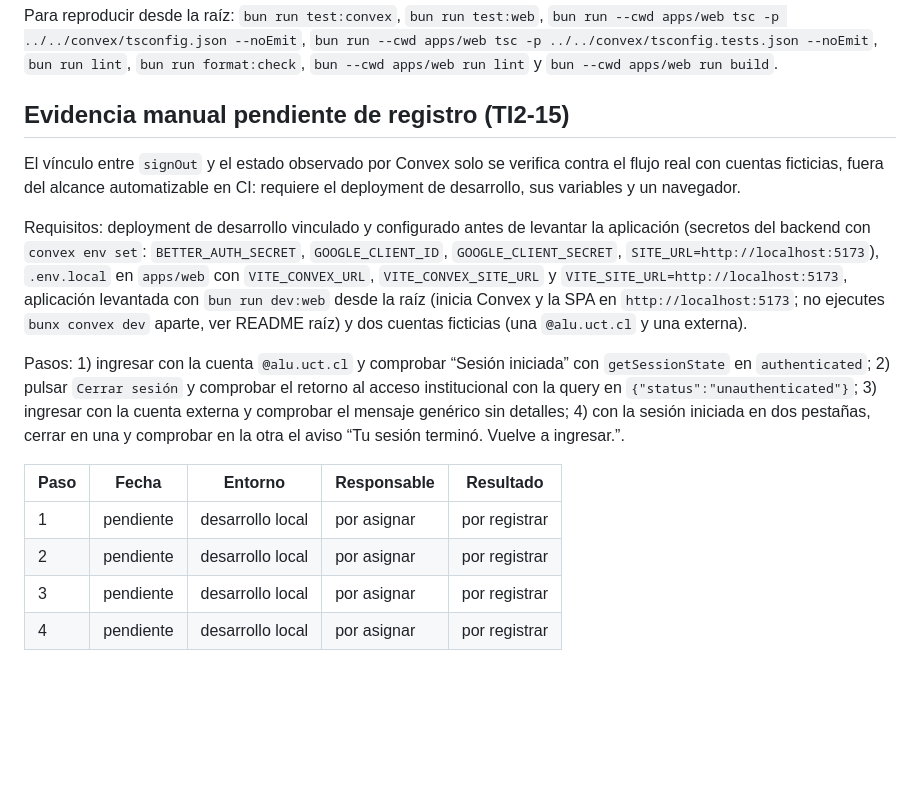
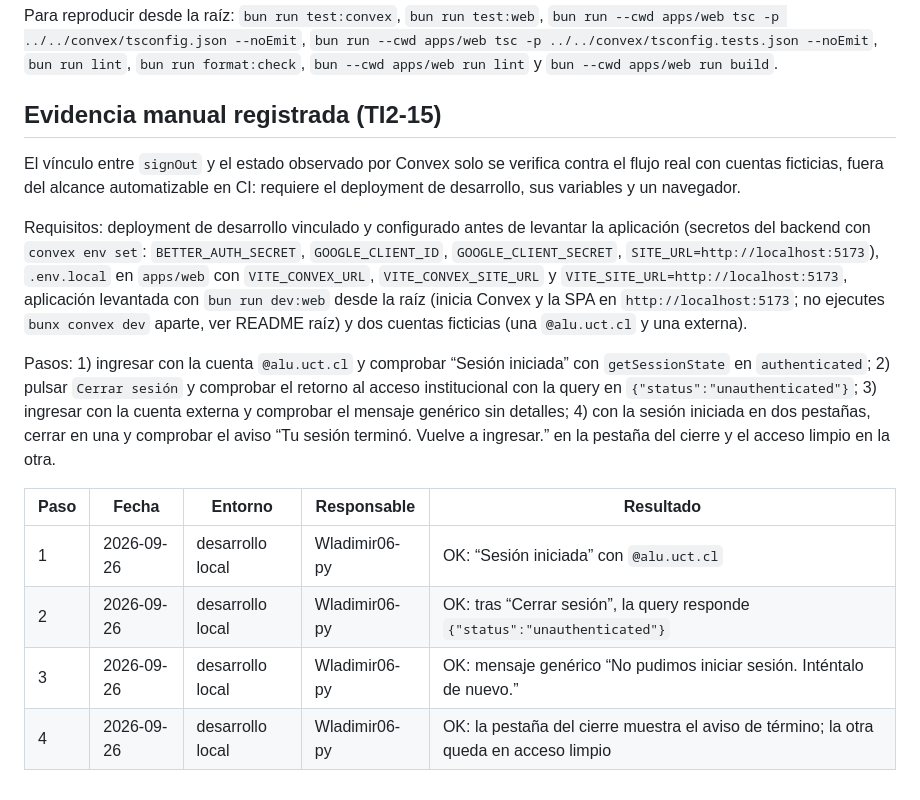
Before and after one commit to FernandoValdes01/ceretime, a Markdown page: convex/README.md, the part around the change. GitHub-like rendering; blank space fills up the shorter version.

Commit message:
TI2-15 - docs(auth): registra ejecucion manual del flujo real

```diff
--- a/convex/README.md
+++ b/convex/README.md
@@ -42,17 +42,17 @@ La matriz automatizada cubre el flujo ya implementado sin ampliar funcionalidad:
 
 Para reproducir desde la raíz: `bun run test:convex`, `bun run test:web`, `bun run --cwd apps/web tsc -p ../../convex/tsconfig.json --noEmit`, `bun run --cwd apps/web tsc -p ../../convex/tsconfig.tests.json --noEmit`, `bun run lint`, `bun run format:check`, `bun --cwd apps/web run lint` y `bun --cwd apps/web run build`.
 
-## Evidencia manual pendiente de registro (TI2-15)
+## Evidencia manual registrada (TI2-15)
 
 El vínculo entre `signOut` y el estado observado por Convex solo se verifica contra el flujo real con cuentas ficticias, fuera del alcance automatizable en CI: requiere el deployment de desarrollo, sus variables y un navegador.
 
 Requisitos: deployment de desarrollo vinculado y configurado antes de levantar la aplicación (secretos del backend con `convex env set`: `BETTER_AUTH_SECRET`, `GOOGLE_CLIENT_ID`, `GOOGLE_CLIENT_SECRET`, `SITE_URL=http://localhost:5173`), `.env.local` en `apps/web` con `VITE_CONVEX_URL`, `VITE_CONVEX_SITE_URL` y `VITE_SITE_URL=http://localhost:5173`, aplicación levantada con `bun run dev:web` desde la raíz (inicia Convex y la SPA en `http://localhost:5173`; no ejecutes `bunx convex dev` aparte, ver README raíz) y dos cuentas ficticias (una `@alu.uct.cl` y una externa).
 
-Pasos: 1) ingresar con la cuenta `@alu.uct.cl` y comprobar “Sesión iniciada” con `getSessionState` en `authenticated`; 2) pulsar `Cerrar sesión` y comprobar el retorno al acceso institucional con la query en `{"status":"unauthenticated"}`; 3) ingresar con la cuenta externa y comprobar el mensaje genérico sin detalles; 4) con la sesión iniciada en dos pestañas, cerrar en una y comprobar en la otra el aviso “Tu sesión terminó. Vuelve a ingresar.”.
+Pasos: 1) ingresar con la cuenta `@alu.uct.cl` y comprobar “Sesión iniciada” con `getSessionState` en `authenticated`; 2) pulsar `Cerrar sesión` y comprobar el retorno al acceso institucional con la query en `{"status":"unauthenticated"}`; 3) ingresar con la cuenta externa y comprobar el mensaje genérico sin detalles; 4) con la sesión iniciada en dos pestañas, cerrar en una y comprobar el aviso “Tu sesión terminó. Vuelve a ingresar.” en la pestaña del cierre y el acceso limpio en la otra.
 
-| Paso | Fecha     | Entorno          | Responsable | Resultado     |
-| ---- | --------- | ---------------- | ----------- | ------------- |
-| 1    | pendiente | desarrollo local | por asignar | por registrar |
-| 2    | pendiente | desarrollo local | por asignar | por registrar |
-| 3    | pendiente | desarrollo local | por asignar | por registrar |
-| 4    | pendiente | desarrollo local | por asignar | por registrar |
+| Paso | Fecha      | Entorno          | Responsable   | Resultado                                                                             |
+| ---- | ---------- | ---------------- | ------------- | ------------------------------------------------------------------------------------- |
+| 1    | 2026-09-26 | desarrollo local | Wladimir06-py | OK: “Sesión iniciada” con `@alu.uct.cl`                                               |
+| 2    | 2026-09-26 | desarrollo local | Wladimir06-py | OK: tras “Cerrar sesión”, la query responde `{"status":"unauthenticated"}`            |
+| 3    | 2026-09-26 | desarrollo local | Wladimir06-py | OK: mensaje genérico “No pudimos iniciar sesión. Inténtalo de nuevo.”                 |
+| 4    | 2026-09-26 | desarrollo local | Wladimir06-py | OK: la pestaña del cierre muestra el aviso de término; la otra queda en acceso limpio |
```
